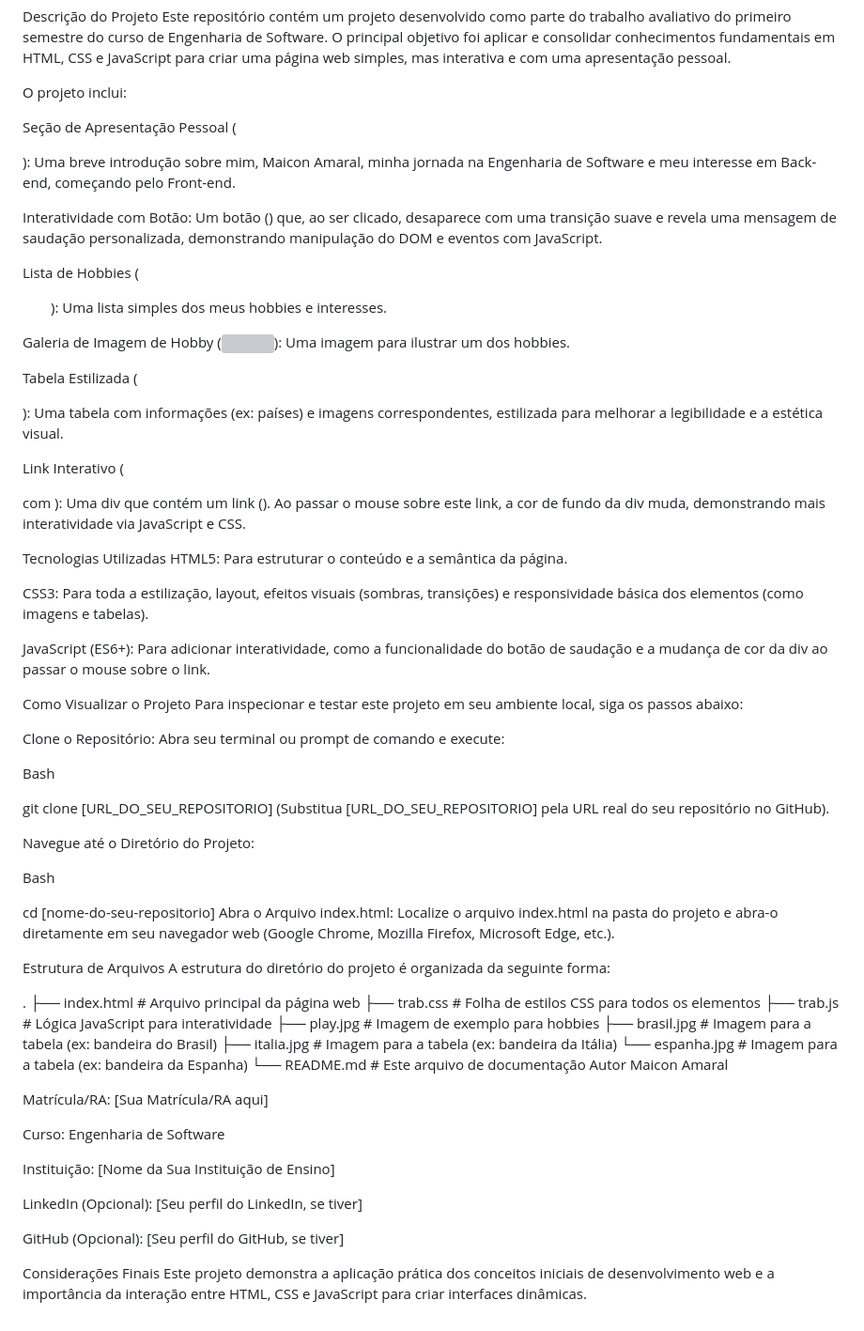
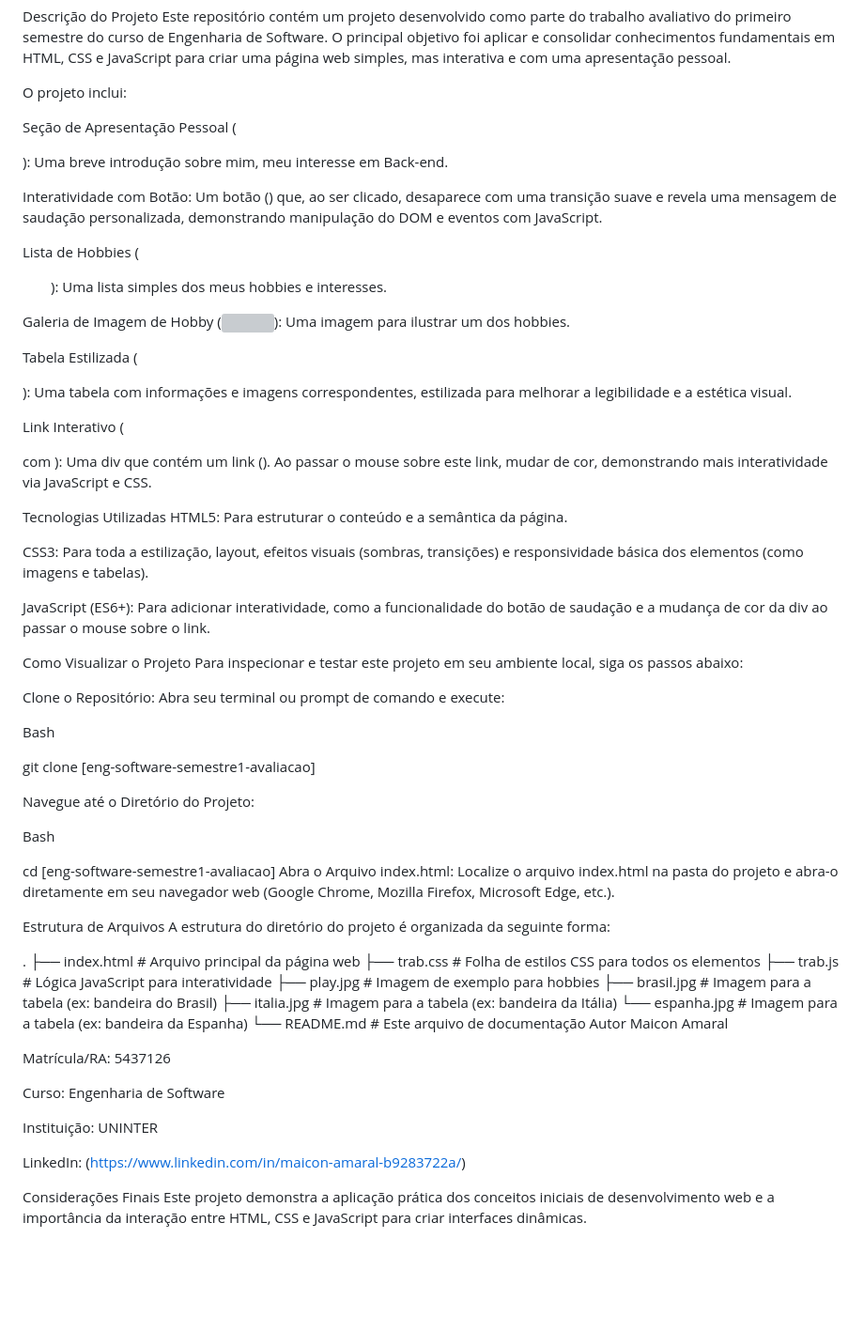
Before and after one commit to Ze-Bolota/eng-software-semestre1-avaliacao, a Markdown page: readme.md, the part around the change. Shown: that part at 94% size. Drawn GitHub-style; blank space fills up the shorter version; grey boxes are pictures that could not be loaded.

```diff
--- a/readme.md
+++ b/readme.md
@@ -3,7 +3,7 @@ Este repositório contém um projeto desenvolvido como parte do trabalho avaliat
 
 O projeto inclui:
 
-Seção de Apresentação Pessoal (<p id="bio">): Uma breve introdução sobre mim, Maicon Amaral, minha jornada na Engenharia de Software e meu interesse em Back-end, começando pelo Front-end.
+Seção de Apresentação Pessoal (<p id="bio">): Uma breve introdução sobre mim, meu interesse em Back-end.
 
 Interatividade com Botão: Um botão (<button id="saudacao">) que, ao ser clicado, desaparece com uma transição suave e revela uma mensagem de saudação personalizada, demonstrando manipulação do DOM e eventos com JavaScript.
 
@@ -11,9 +11,9 @@ Lista de Hobbies (<ul>): Uma lista simples dos meus hobbies e interesses.
 
 Galeria de Imagem de Hobby (<img id="hobbie">): Uma imagem para ilustrar um dos hobbies.
 
-Tabela Estilizada (<table>): Uma tabela com informações (ex: países) e imagens correspondentes, estilizada para melhorar a legibilidade e a estética visual.
+Tabela Estilizada (<table>): Uma tabela com informações e imagens correspondentes, estilizada para melhorar a legibilidade e a estética visual.
 
-Link Interativo (<div> com <a>): Uma div que contém um link (<a id="meuLink">). Ao passar o mouse sobre este link, a cor de fundo da div muda, demonstrando mais interatividade via JavaScript e CSS.
+Link Interativo (<div> com <a>): Uma div que contém um link (<a id="meuLink">). Ao passar o mouse sobre este link, mudar de cor, demonstrando mais interatividade via JavaScript e CSS.
 
 Tecnologias Utilizadas
 HTML5: Para estruturar o conteúdo e a semântica da página.
@@ -30,14 +30,13 @@ Abra seu terminal ou prompt de comando e execute:
 
 Bash
 
-git clone [URL_DO_SEU_REPOSITORIO]
-(Substitua [URL_DO_SEU_REPOSITORIO] pela URL real do seu repositório no GitHub).
+git clone [eng-software-semestre1-avaliacao]
 
 Navegue até o Diretório do Projeto:
 
 Bash
 
-cd [nome-do-seu-repositorio]
+cd [eng-software-semestre1-avaliacao]
 Abra o Arquivo index.html:
 Localize o arquivo index.html na pasta do projeto e abra-o diretamente em seu navegador web (Google Chrome, Mozilla Firefox, Microsoft Edge, etc.).
 
@@ -56,15 +55,13 @@ A estrutura do diretório do projeto é organizada da seguinte forma:
 Autor
 Maicon Amaral
 
-Matrícula/RA: [Sua Matrícula/RA aqui]
+Matrícula/RA: 5437126
 
 Curso: Engenharia de Software
 
-Instituição: [Nome da Sua Instituição de Ensino]
+Instituição: UNINTER
 
-LinkedIn (Opcional): [Seu perfil do LinkedIn, se tiver]
-
-GitHub (Opcional): [Seu perfil do GitHub, se tiver]
+LinkedIn: (https://www.linkedin.com/in/maicon-amaral-b9283722a/)
 
 Considerações Finais
 Este projeto demonstra a aplicação prática dos conceitos iniciais de desenvolvimento web e a importância da interação entre HTML, CSS e JavaScript para criar interfaces dinâmicas.
```
